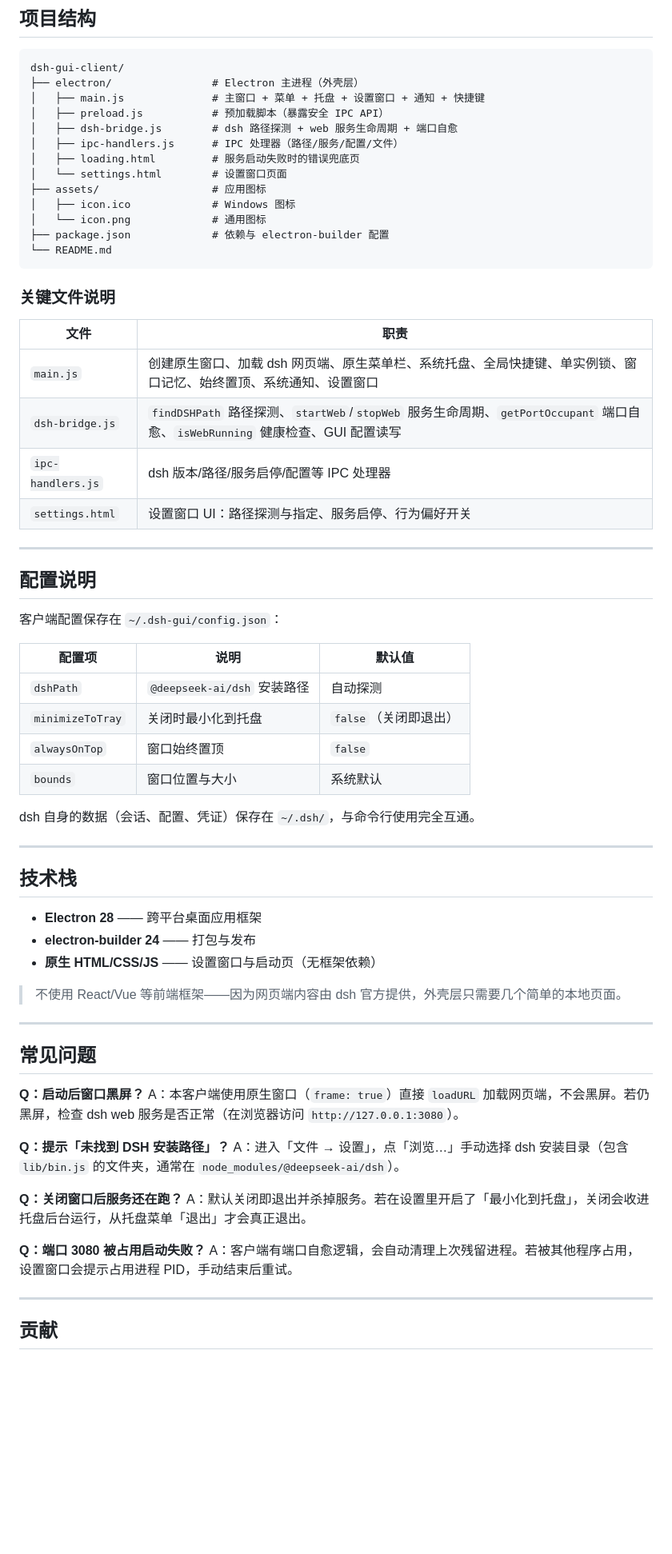
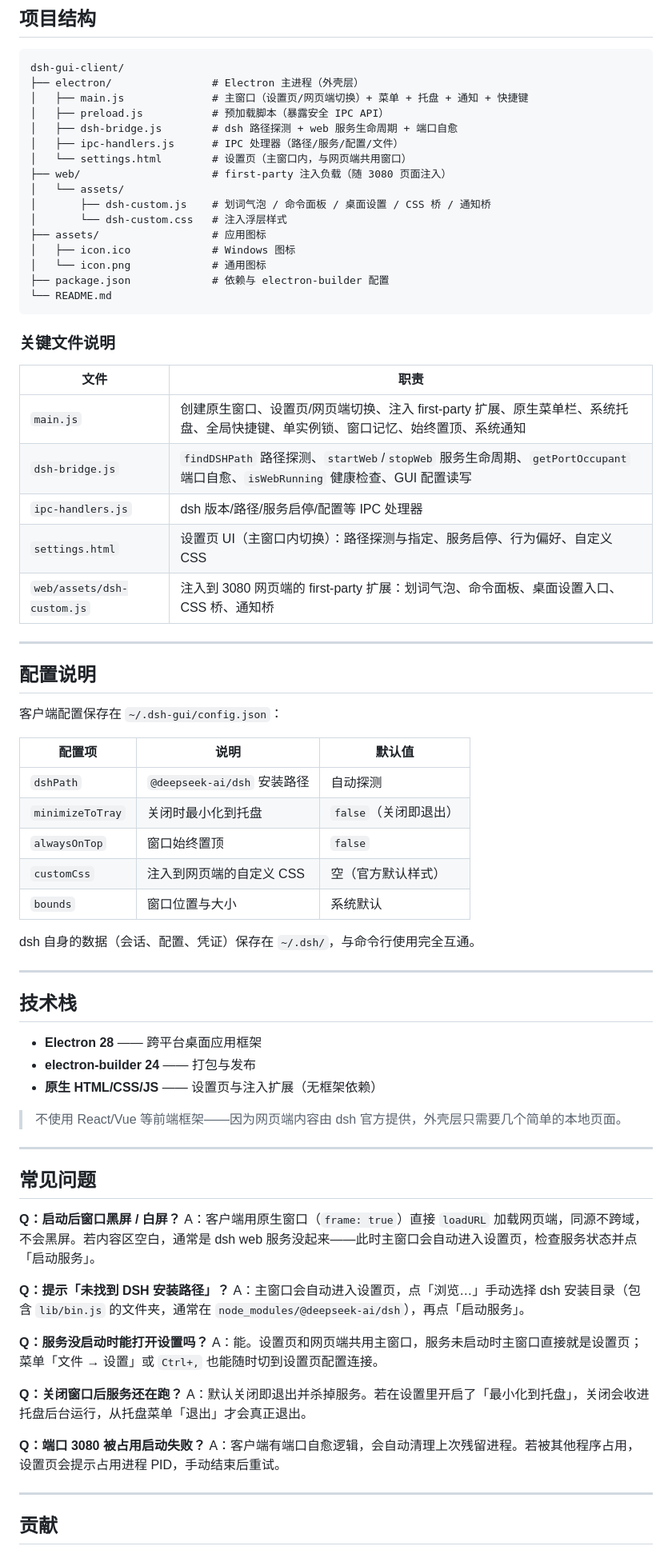
Before and after one commit to LiMCZJY/dsh-gui-client, a Markdown page: README.md, the part around one of its changes. Shown at 80% size. GitHub-like rendering; blank space fills up the shorter version.

Commit message:
feat: 桌面设置注入与统一设置页（README.md）

````diff
--- a/README.md
+++ b/README.md
@@ -130,12 +143,15 @@ npm run electron:build:linux  # Linux (.AppImage)
 ```
 dsh-gui-client/
 ├── electron/                # Electron 主进程（外壳层）
-│   ├── main.js              # 主窗口 + 菜单 + 托盘 + 设置窗口 + 通知 + 快捷键
+│   ├── main.js              # 主窗口（设置页/网页端切换）+ 菜单 + 托盘 + 通知 + 快捷键
 │   ├── preload.js           # 预加载脚本（暴露安全 IPC API）
 │   ├── dsh-bridge.js        # dsh 路径探测 + web 服务生命周期 + 端口自愈
 │   ├── ipc-handlers.js      # IPC 处理器（路径/服务/配置/文件）
-│   ├── loading.html         # 服务启动失败时的错误兜底页
-│   └── settings.html        # 设置窗口页面
+│   └── settings.html        # 设置页（主窗口内，与网页端共用窗口）
+├── web/                     # first-party 注入负载（随 3080 页面注入）
+│   └── assets/
+│       ├── dsh-custom.js    # 划词气泡 / 命令面板 / 桌面设置 / CSS 桥 / 通知桥
+│       └── dsh-custom.css   # 注入浮层样式
 ├── assets/                  # 应用图标
 │   ├── icon.ico             # Windows 图标
 │   └── icon.png             # 通用图标
@@ -147,10 +163,11 @@ dsh-gui-client/
 
 | 文件 | 职责 |
 |---|---|
-| `main.js` | 创建原生窗口、加载 dsh 网页端、原生菜单栏、系统托盘、全局快捷键、单实例锁、窗口记忆、始终置顶、系统通知、设置窗口 |
+| `main.js` | 创建原生窗口、设置页/网页端切换、注入 first-party 扩展、原生菜单栏、系统托盘、全局快捷键、单实例锁、窗口记忆、始终置顶、系统通知 |
 | `dsh-bridge.js` | `findDSHPath` 路径探测、`startWeb`/`stopWeb` 服务生命周期、`getPortOccupant` 端口自愈、`isWebRunning` 健康检查、GUI 配置读写 |
 | `ipc-handlers.js` | dsh 版本/路径/服务启停/配置等 IPC 处理器 |
-| `settings.html` | 设置窗口 UI：路径探测与指定、服务启停、行为偏好开关 |
+| `settings.html` | 设置页 UI（主窗口内切换）：路径探测与指定、服务启停、行为偏好、自定义 CSS |
+| `web/assets/dsh-custom.js` | 注入到 3080 网页端的 first-party 扩展：划词气泡、命令面板、桌面设置入口、CSS 桥、通知桥 |
 
 ---
 
@@ -163,6 +180,7 @@ dsh-gui-client/
 | `dshPath` | `@deepseek-ai/dsh` 安装路径 | 自动探测 |
 | `minimizeToTray` | 关闭时最小化到托盘 | `false`（关闭即退出） |
 | `alwaysOnTop` | 窗口始终置顶 | `false` |
+| `customCss` | 注入到网页端的自定义 CSS | 空（官方默认样式） |
 | `bounds` | 窗口位置与大小 | 系统默认 |
 
 dsh 自身的数据（会话、配置、凭证）保存在 `~/.dsh/`，与命令行使用完全互通。
@@ -173,7 +191,7 @@ dsh 自身的数据（会话、配置、凭证）保存在 `~/.dsh/`，与命令
 
 - **Electron 28** —— 跨平台桌面应用框架
 - **electron-builder 24** —— 打包与发布
-- **原生 HTML/CSS/JS** —— 设置窗口与启动页（无框架依赖）
+- **原生 HTML/CSS/JS** —— 设置页与注入扩展（无框架依赖）
 
 > 不使用 React/Vue 等前端框架——因为网页端内容由 dsh 官方提供，外壳层只需要几个简单的本地页面。
 
@@ -181,17 +199,20 @@ dsh 自身的数据（会话、配置、凭证）保存在 `~/.dsh/`，与命令
 
 ## 常见问题
 
-**Q：启动后窗口黑屏？**
-A：本客户端使用原生窗口（`frame: true`）直接 `loadURL` 加载网页端，不会黑屏。若仍黑屏，检查 dsh web 服务是否正常（在浏览器访问 `http://127.0.0.1:3080`）。
+**Q：启动后窗口黑屏 / 白屏？**
+A：客户端用原生窗口（`frame: true`）直接 `loadURL` 加载网页端，同源不跨域，不会黑屏。若内容区空白，通常是 dsh web 服务没起来——此时主窗口会自动进入设置页，检查服务状态并点「启动服务」。
 
 **Q：提示「未找到 DSH 安装路径」？**
-A：进入「文件 → 设置」，点「浏览…」手动选择 dsh 安装目录（包含 `lib/bin.js` 的文件夹，通常在 `node_modules/@deepseek-ai/dsh`）。
+A：主窗口会自动进入设置页，点「浏览…」手动选择 dsh 安装目录（包含 `lib/bin.js` 的文件夹，通常在 `node_modules/@deepseek-ai/dsh`），再点「启动服务」。
+
+**Q：服务没启动时能打开设置吗？**
+A：能。设置页和网页端共用主窗口，服务未启动时主窗口直接就是设置页；菜单「文件 → 设置」或 `Ctrl+,` 也能随时切到设置页配置连接。
 
 **Q：关闭窗口后服务还在跑？**
 A：默认关闭即退出并杀掉服务。若在设置里开启了「最小化到托盘」，关闭会收进托盘后台运行，从托盘菜单「退出」才会真正退出。
 
 **Q：端口 3080 被占用启动失败？**
-A：客户端有端口自愈逻辑，会自动清理上次残留进程。若被其他程序占用，设置窗口会提示占用进程 PID，手动结束后重试。
+A：客户端有端口自愈逻辑，会自动清理上次残留进程。若被其他程序占用，设置页会提示占用进程 PID，手动结束后重试。
 
 ---
 
````
Also changed, not shown: other parts of README.md (+24 -11 lines).
